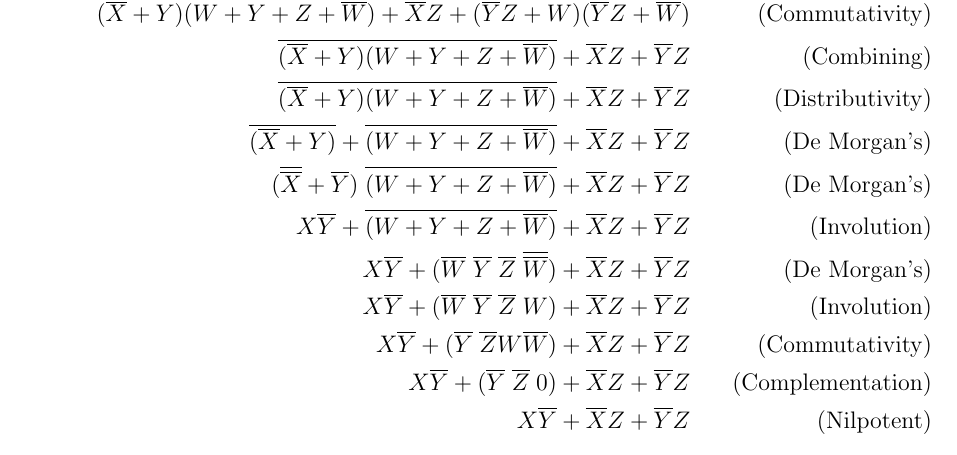
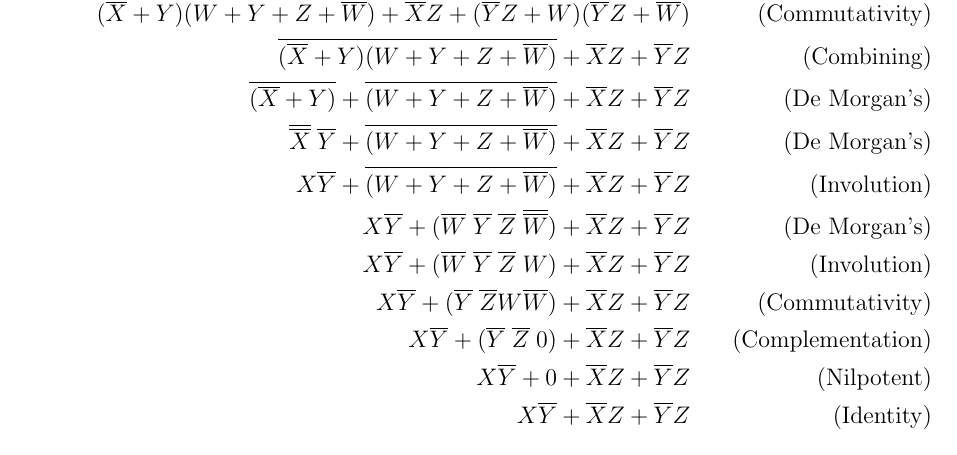
Before and after one commit to joneshf/ucd, a LaTeX problem sheet (hw1.tex): part of page 2 of 3, cut so that both start at the same text. Compiled offline with pdfLaTeX.

Commit message:
Good enough.

```diff
--- a/hw1.tex
+++ b/hw1.tex
@@ -66,15 +66,15 @@
         \overline{(\overline{X}+Y)(W+Y+Z+\overline{W})}+\overline{X}Z+(W+\overline{Y}Z)(\overline{Y}Z+\overline{W}) \\
         \overline{(\overline{X}+Y)(W+Y+Z+\overline{W})}+\overline{X}Z+(\overline{Y}Z+W)(\overline{Y}Z+\overline{W}) \tag{Commutativity} \\
         \overline{(\overline{X}+Y)(W+Y+Z+\overline{W})}+\overline{X}Z+\overline{Y}Z \tag{Combining} \\
-        \overline{(\overline{X}+Y)(W+Y+Z+\overline{W})}+\overline{X}Z+\overline{Y}Z \tag{Distributivity} \\
         \overline{(\overline{X}+Y)}+\overline{(W+Y+Z+\overline{W})}+\overline{X}Z+\overline{Y}Z \tag{De Morgan's} \\
-        (\overline{\overline{X}}+\overline{Y})\;\overline{(W+Y+Z+\overline{W})}+\overline{X}Z+\overline{Y}Z \tag{De Morgan's} \\
+        \overline{\overline{X}}\;\overline{Y}+\overline{(W+Y+Z+\overline{W})}+\overline{X}Z+\overline{Y}Z \tag{De Morgan's} \\
         X\overline{Y}+\overline{(W+Y+Z+\overline{W})}+\overline{X}Z+\overline{Y}Z \tag{Involution} \\
         X\overline{Y}+(\overline{W}\;\overline{Y}\;\overline{Z}\;\overline{\overline{W}})+\overline{X}Z+\overline{Y}Z \tag{De Morgan's} \\
         X\overline{Y}+(\overline{W}\;\overline{Y}\;\overline{Z}\;W)+\overline{X}Z+\overline{Y}Z \tag{Involution} \\
         X\overline{Y}+(\overline{Y}\;\overline{Z}W\overline{W})+\overline{X}Z+\overline{Y}Z \tag{Commutativity} \\
         X\overline{Y}+(\overline{Y}\;\overline{Z}\;0)+\overline{X}Z+\overline{Y}Z \tag{Complementation} \\
-        X\overline{Y}+\overline{X}Z+\overline{Y}Z \tag{Nilpotent}
+        X\overline{Y}+0+\overline{X}Z+\overline{Y}Z \tag{Nilpotent} \\
+        X\overline{Y}+\overline{X}Z+\overline{Y}Z \tag{Identity}
       \end{align*}
     \item
       Use algebraic manipulation to find the minimum product of sums expression.
```
Also changed, not shown: hw1.pdf.
